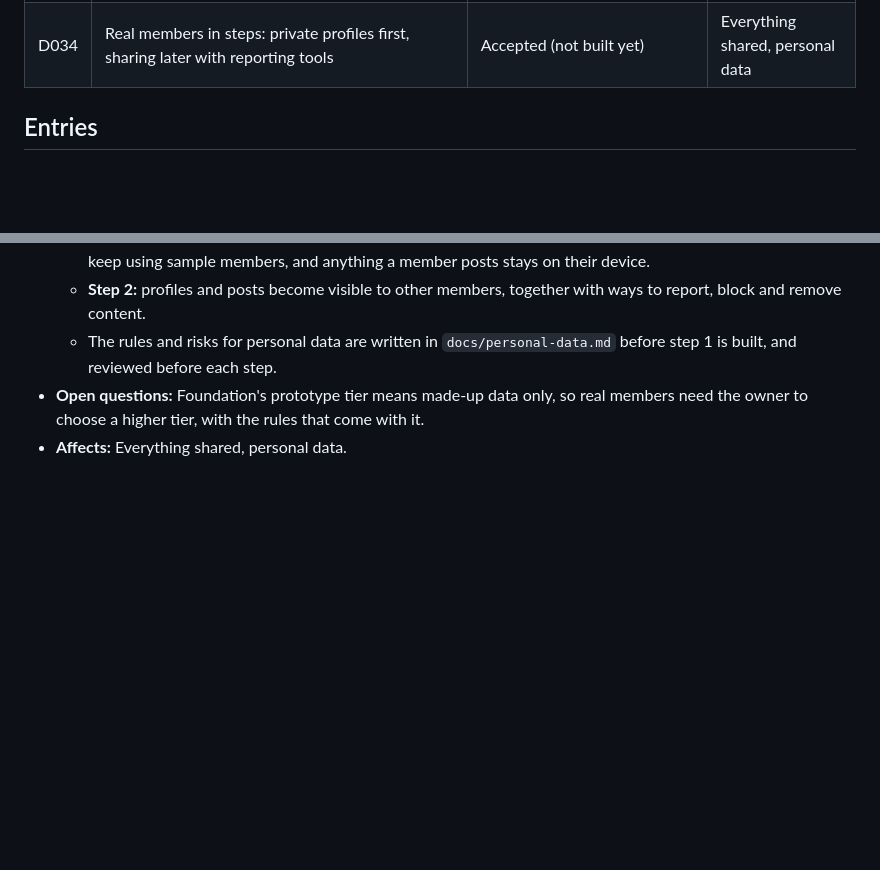
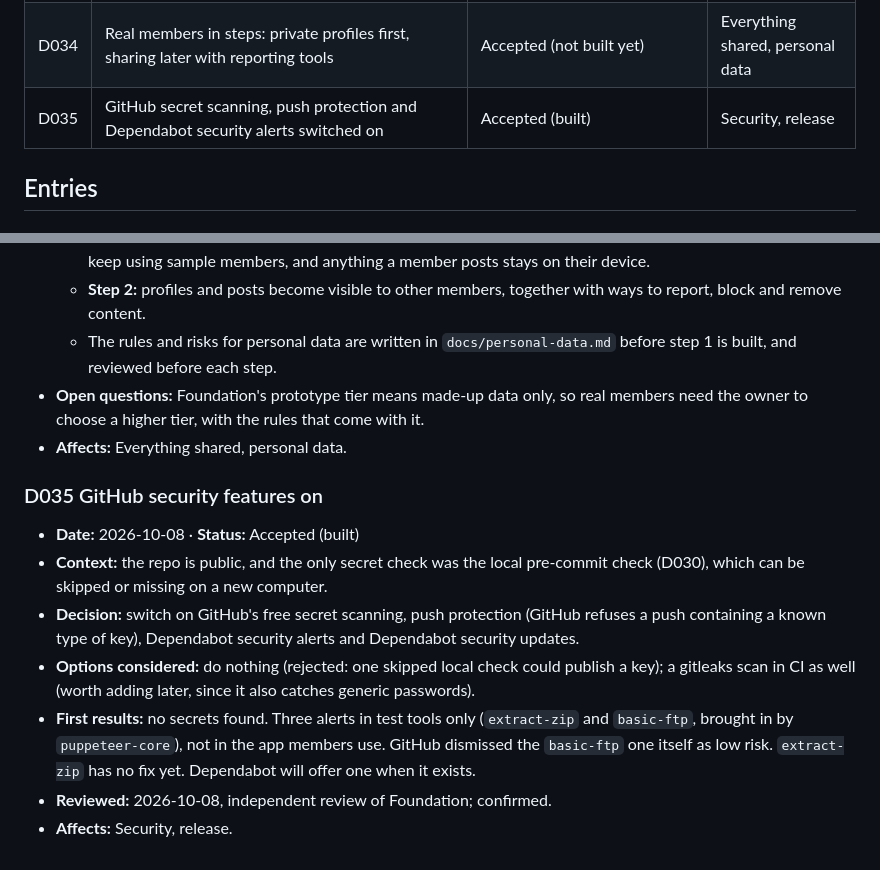
Before and after one commit to jennyshenstudio/bootcamp-connect, a Markdown page: docs/decisions.md, 2 parts joined by grey strips. Drawn GitHub-style; blank space fills up the shorter version.

Commit message:
Switch on GitHub secret scanning, push protection and Dependabot (D035)
Co-Authored-By: Claude Opus 5.5 <noreply@anthropic.com>

```diff
--- a/docs/decisions.md
+++ b/docs/decisions.md
@@ -42,6 +42,7 @@ Every product, design, and technical decision for Bootcamp Connect, newest last.
 | D032 | Live site: Supabase free plan (London) for accounts and profiles, hosted on GitHub Pages; the demo stays as it is | Accepted (not built yet) | Storage, auth, release |
 | D033 | Sign-in on the live site: Google only for now; email and password later | Accepted (not built yet) | Auth |
 | D034 | Real members in steps: private profiles first, sharing later with reporting tools | Accepted (not built yet) | Everything shared, personal data |
+| D035 | GitHub secret scanning, push protection and Dependabot security alerts switched on | Accepted (built) | Security, release |
 
 ## Entries
 
@@ -252,3 +253,12 @@ Every product, design, and technical decision for Bootcamp Connect, newest last.
   - The rules and risks for personal data are written in `docs/personal-data.md` before step 1 is built, and reviewed before each step.
 - **Open questions:** Foundation's prototype tier means made-up data only, so real members need the owner to choose a higher tier, with the rules that come with it.
 - **Affects:** Everything shared, personal data.
+
+### D035 GitHub security features on
+- **Date:** 2026-10-08 · **Status:** Accepted (built)
+- **Context:** the repo is public, and the only secret check was the local pre-commit check (D030), which can be skipped or missing on a new computer.
+- **Decision:** switch on GitHub's free secret scanning, push protection (GitHub refuses a push containing a known type of key), Dependabot security alerts and Dependabot security updates.
+- **Options considered:** do nothing (rejected: one skipped local check could publish a key); a gitleaks scan in CI as well (worth adding later, since it also catches generic passwords).
+- **First results:** no secrets found. Three alerts in test tools only (`extract-zip` and `basic-ftp`, brought in by `puppeteer-core`), not in the app members use. GitHub dismissed the `basic-ftp` one itself as low risk. `extract-zip` has no fix yet. Dependabot will offer one when it exists.
+- **Reviewed:** 2026-10-08, independent review of Foundation; confirmed.
+- **Affects:** Security, release.
```
Also changed, not shown: docs/handover.md (+6 -0 lines).
